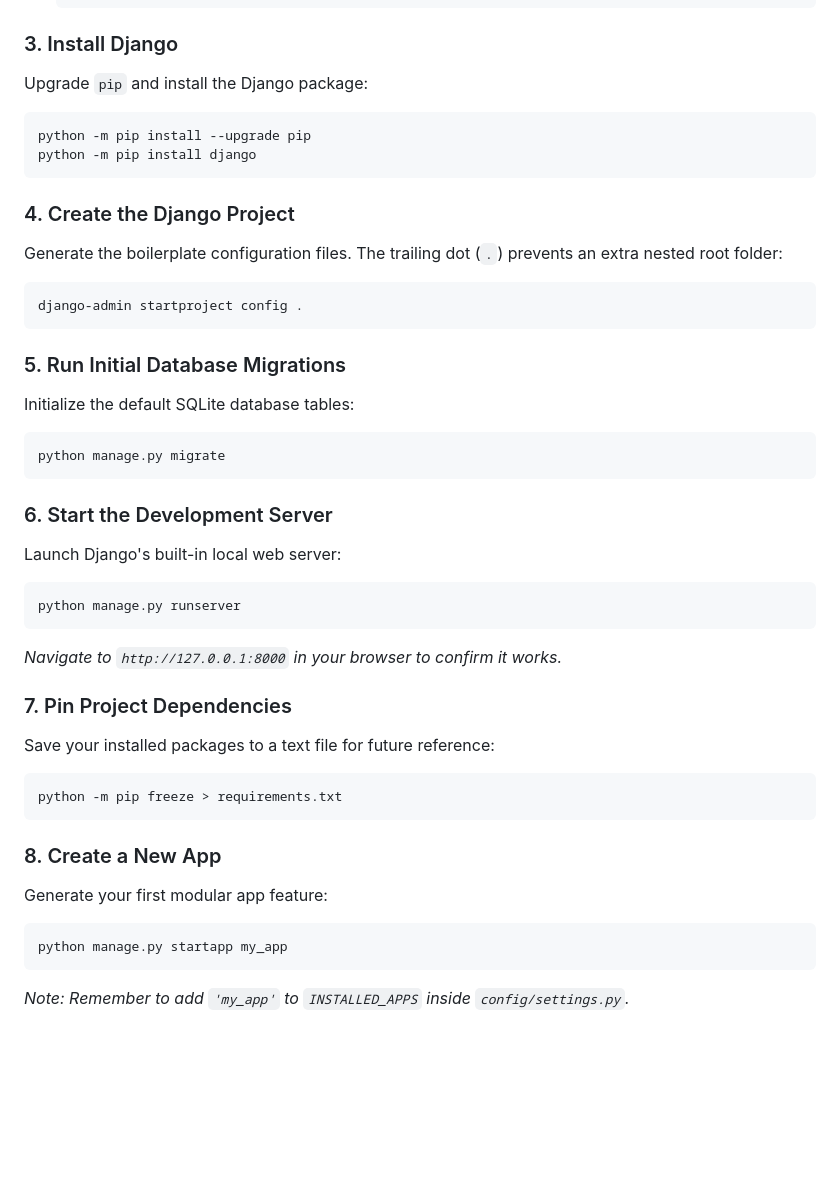
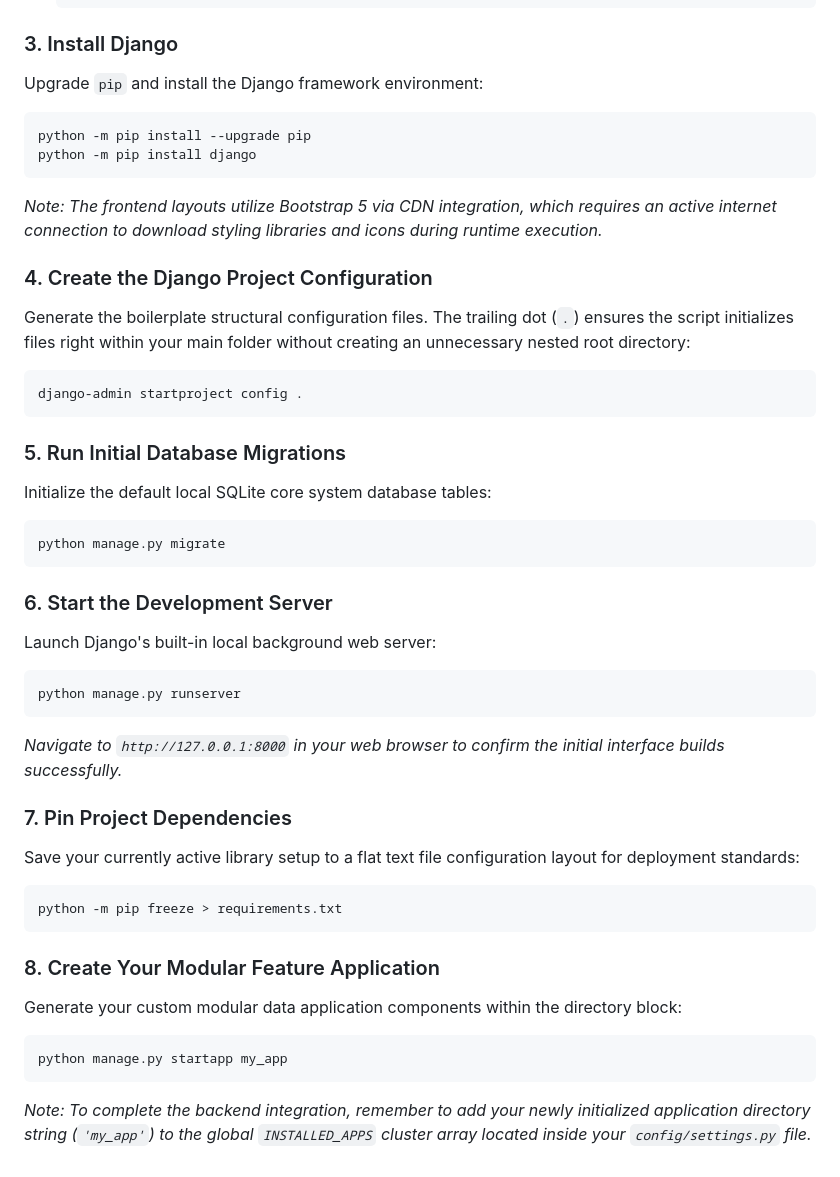
Before and after one commit to ZanabrE/CS50-Web-Projects, a Markdown page: capstone/README.md, the part around one of its changes. GitHub-like rendering; blank space fills up the shorter version.

````diff
--- a/capstone/README.md
+++ b/capstone/README.md
@@ -99,39 +75,40 @@ Isolate your project dependencies from your global system environment:
 
 ### 3. Install Django
-Upgrade `pip` and install the Django package:
+Upgrade `pip` and install the Django framework environment:
 ```bash
 python -m pip install --upgrade pip
 python -m pip install django
 ```
+*Note: The frontend layouts utilize Bootstrap 5 via CDN integration, which requires an active internet connection to download styling libraries and icons during runtime execution.*
 
-### 4. Create the Django Project
-Generate the boilerplate configuration files. The trailing dot (`.`) prevents an extra nested root folder:
+### 4. Create the Django Project Configuration
+Generate the boilerplate structural configuration files. The trailing dot (`.`) ensures the script initializes files right within your main folder without creating an unnecessary nested root directory:
 ```bash
 django-admin startproject config .
 ```
 
 ### 5. Run Initial Database Migrations
-Initialize the default SQLite database tables:
+Initialize the default local SQLite core system database tables:
 ```bash
 python manage.py migrate
 ```
 
 ### 6. Start the Development Server
-Launch Django's built-in local web server:
+Launch Django's built-in local background web server:
 ```bash
 python manage.py runserver
 ```
-*Navigate to `http://127.0.0.1:8000` in your browser to confirm it works.*
+*Navigate to `http://127.0.0.1:8000` in your web browser to confirm the initial interface builds successfully.*
 
 ### 7. Pin Project Dependencies
-Save your installed packages to a text file for future reference:
+Save your currently active library setup to a flat text file configuration layout for deployment standards:
 ```bash
 python -m pip freeze > requirements.txt
 ```
 
-### 8. Create a New App
-Generate your first modular app feature:
+### 8. Create Your Modular Feature Application
+Generate your custom modular data application components within the directory block:
 ```bash
 python manage.py startapp my_app
 ```
-*Note: Remember to add `'my_app'` to `INSTALLED_APPS` inside `config/settings.py`.*
+*Note: To complete the backend integration, remember to add your newly initialized application directory string (`'my_app'`) to the global `INSTALLED_APPS` cluster array located inside your `config/settings.py` file.*
````
Also changed, not shown: other parts of capstone/README.md (+44 -68 lines).
